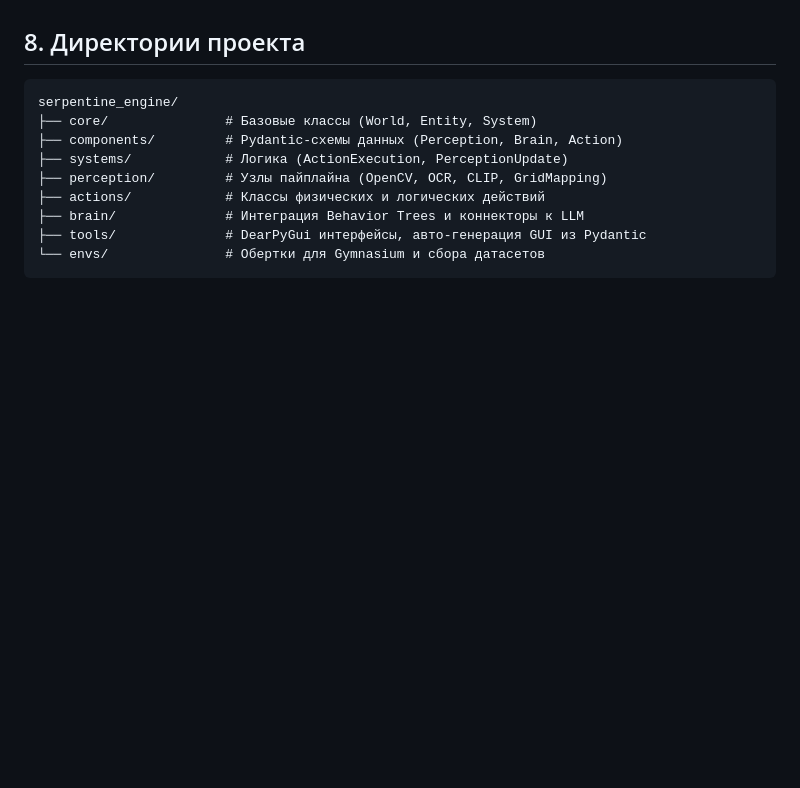
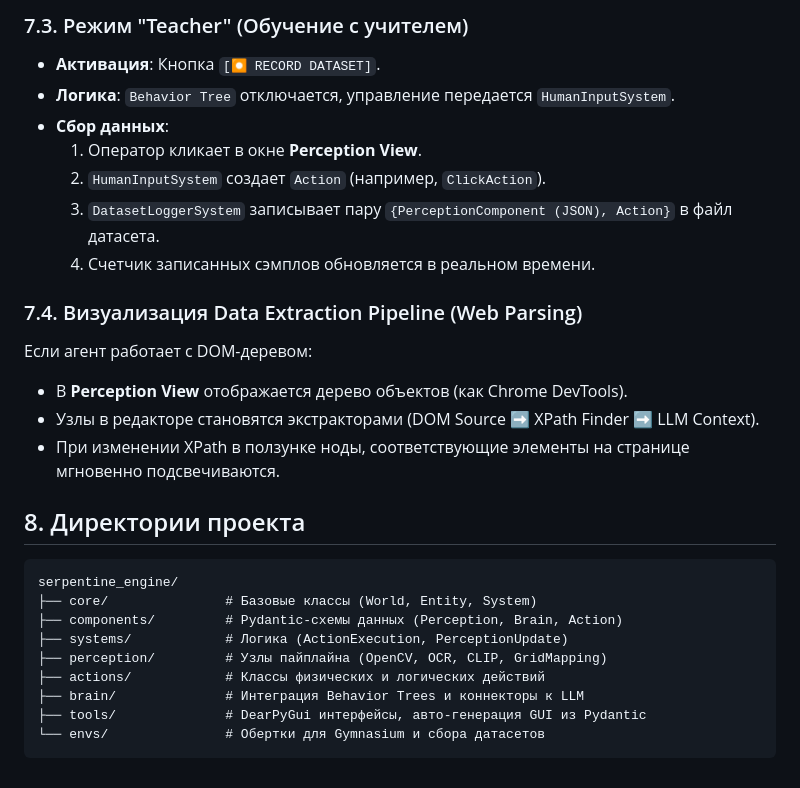
Before and after one commit to Sanali209/SerpAuto, a Markdown page: design.md, the part around one of its changes. Rendered like a GitHub page; blank space fills up the shorter version.

```diff
--- a/design.md
+++ b/design.md
@@ -210,3 +254,19 @@ class ActionExecutionSystem: # (BaseSystem)
+### 7.3. Режим "Teacher" (Обучение с учителем)
+
+*   **Активация**: Кнопка `[⏺ RECORD DATASET]`.
+*   **Логика**: `Behavior Tree` отключается, управление передается `HumanInputSystem`.
+*   **Сбор данных**:
+    1.  Оператор кликает в окне **Perception View**.
+    2.  `HumanInputSystem` создает `Action` (например, `ClickAction`).
+    3.  `DatasetLoggerSystem` записывает пару `{PerceptionComponent (JSON), Action}` в файл датасета.
+    4.  Счетчик записанных сэмплов обновляется в реальном времени.
+
+### 7.4. Визуализация Data Extraction Pipeline (Web Parsing)
+
+Если агент работает с DOM-деревом:
+*   В **Perception View** отображается дерево объектов (как Chrome DevTools).
+*   Узлы в редакторе становятся экстракторами (DOM Source ➡️ XPath Finder ➡️ LLM Context).
+*   При изменении XPath в ползунке ноды, соответствующие элементы на странице мгновенно подсвечиваются.
 
 ## 8. Директории проекта
 
```
Also changed, not shown: other parts of design.md (+48 -4 lines).
